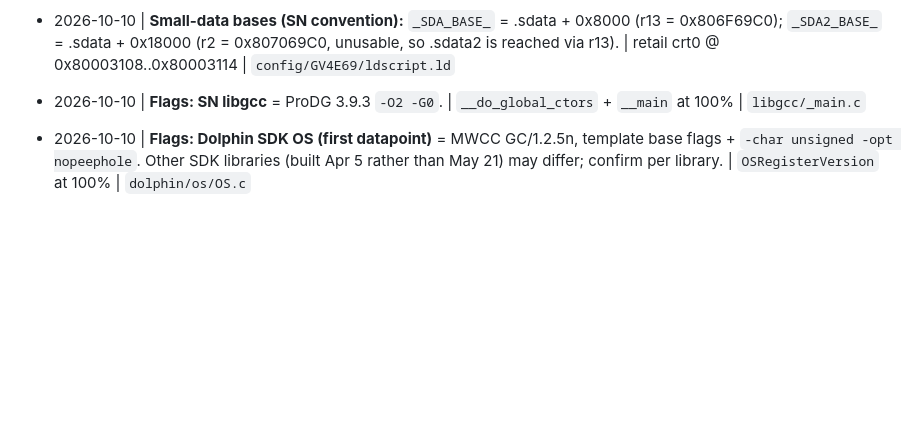
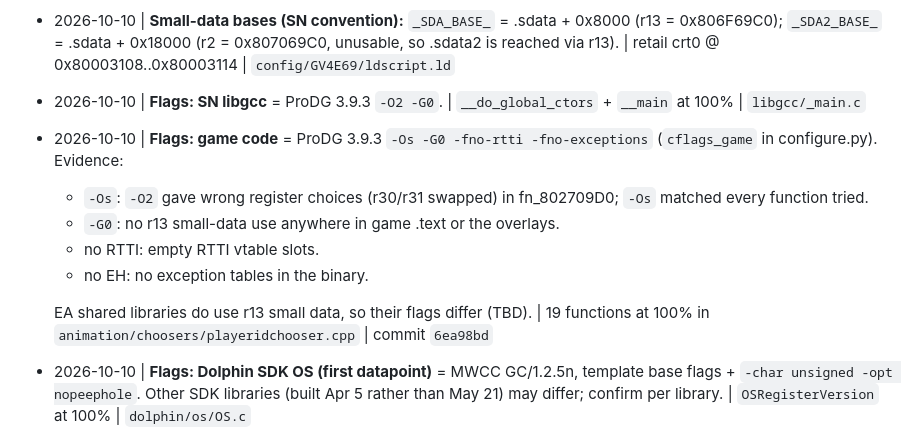
Before and after one commit to ptitty12/decompile_mvp_04, a Markdown page: docs/DECISIONS.md, the part around the change. Drawn GitHub-style; blank space fills up the shorter version.

```diff
--- a/docs/DECISIONS.md
+++ b/docs/DECISIONS.md
@@ -24,6 +24,13 @@ Agents may propose entries under "Open questions"; only the owner moves them to
 - 2026-10-10 | **Compilers.** Game code + EA libraries: ProDG 3.9.3 = `GNU C++ 2.95.3 SN BUILD v1.76` (exact banner match with the on-disc EAGL objects). Dolphin SDK: MWCC GC/1.2.5n. Flags are pinned per library as functions match; see the "Flags" entries below. | Banner match; objdiff probes at 100% | `docs/RECON_REPORT.md` §2
 - 2026-10-10 | **Small-data bases (SN convention):** `_SDA_BASE_` = .sdata + 0x8000 (r13 = 0x806F69C0); `_SDA2_BASE_` = .sdata + 0x18000 (r2 = 0x807069C0, unusable, so .sdata2 is reached via r13). | retail crt0 @ 0x80003108..0x80003114 | `config/GV4E69/ldscript.ld`
 - 2026-10-10 | **Flags: SN libgcc** = ProDG 3.9.3 `-O2 -G0`. | `__do_global_ctors` + `__main` at 100% | `libgcc/_main.c`
+- 2026-10-10 | **Flags: game code** = ProDG 3.9.3 `-Os -G0 -fno-rtti -fno-exceptions` (`cflags_game` in configure.py). Evidence:
+  - `-Os`: `-O2` gave wrong register choices (r30/r31 swapped) in fn_802709D0; `-Os` matched every function tried.
+  - `-G0`: no r13 small-data use anywhere in game .text or the overlays.
+  - no RTTI: empty RTTI vtable slots.
+  - no EH: no exception tables in the binary.
+
+  EA shared libraries do use r13 small data, so their flags differ (TBD). | 19 functions at 100% in `animation/choosers/playeridchooser.cpp` | commit `6ea98bd`
 - 2026-10-10 | **Flags: Dolphin SDK OS (first datapoint)** = MWCC GC/1.2.5n, template base flags + `-char unsigned -opt nopeephole`. Other SDK libraries (built Apr 5 rather than May 21) may differ; confirm per library. | `OSRegisterVersion` at 100% | `dolphin/os/OS.c`
 - 2026-10-10 | **The three Phase 1 probe functions are committed as the first matches.** | They're public-source functions (GCC `libgcc2.c`; Dolphin SDK). | owner approval
 - 2026-10-10 | **Verifier + CI installed** from `proposed/`. CLAUDE.md's "verification tooling" means `tools/verify/**`, `.github/workflows/**` and the files listed in `tools/verify/protected.sha256`. | owner approval of the staged files | `tools/verify/`
```
Also changed, not shown: docs/SPEEDUPS.md (+15 -1 lines).
